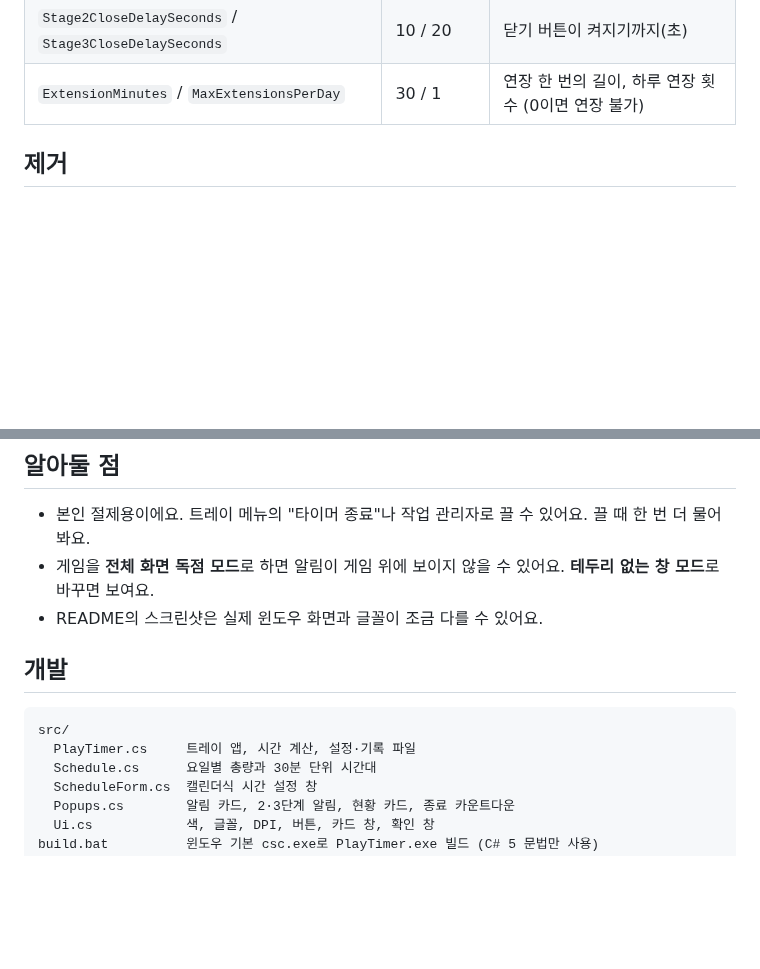
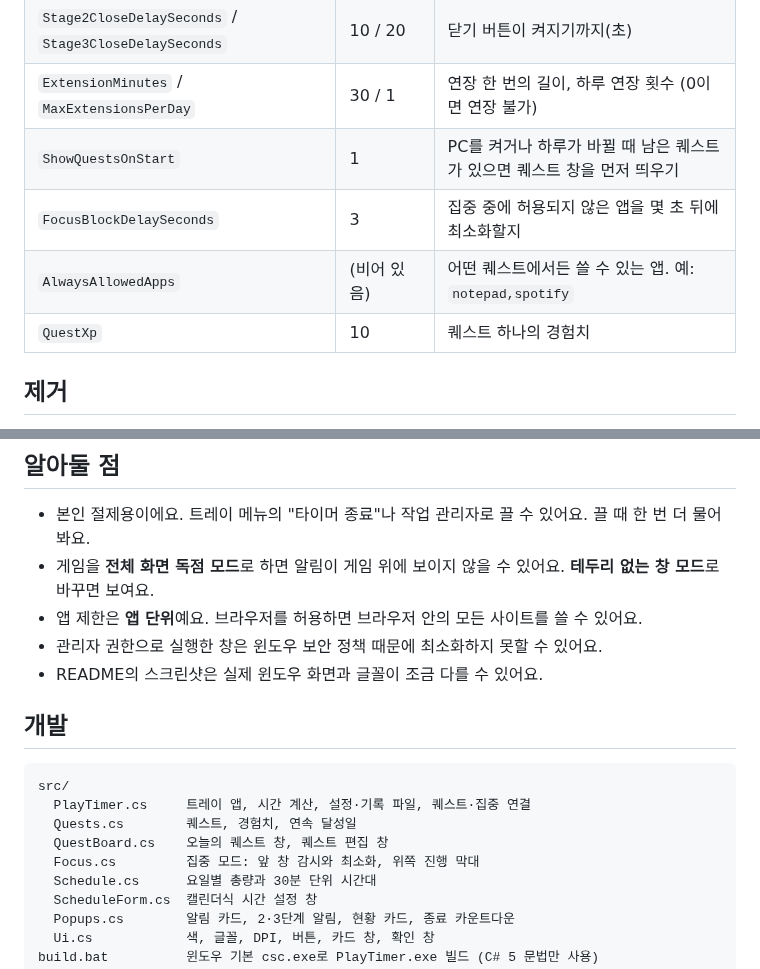
Before and after one commit to APapeIsName/handle-my-pc, a Markdown page: README.md, 2 parts joined by grey strips. GitHub-like rendering; blank space fills up the shorter version.

````diff
--- a/README.md
+++ b/README.md
@@ -120,6 +161,10 @@ irm https://raw.githubusercontent.com/APapeIsName/handle-my-pc/HEAD/install.ps1
 | `Stage1NagSeconds` / `Stage2NagSeconds` / `Stage3NagSeconds` | 120 / 60 / 60 | 닫은 뒤 다시 뜨기까지(초) |
 | `Stage2CloseDelaySeconds` / `Stage3CloseDelaySeconds` | 10 / 20 | 닫기 버튼이 켜지기까지(초) |
 | `ExtensionMinutes` / `MaxExtensionsPerDay` | 30 / 1 | 연장 한 번의 길이, 하루 연장 횟수 (0이면 연장 불가) |
+| `ShowQuestsOnStart` | 1 | PC를 켜거나 하루가 바뀔 때 남은 퀘스트가 있으면 퀘스트 창을 먼저 띄우기 |
+| `FocusBlockDelaySeconds` | 3 | 집중 중에 허용되지 않은 앱을 몇 초 뒤에 최소화할지 |
+| `AlwaysAllowedApps` | (비어 있음) | 어떤 퀘스트에서든 쓸 수 있는 앱. 예: `notepad,spotify` |
+| `QuestXp` | 10 | 퀘스트 하나의 경험치 |
 
 ## 제거
 
@@ -136,13 +181,18 @@ irm https://raw.githubusercontent.com/APapeIsName/handle-my-pc/HEAD/install.ps1
 
 - 본인 절제용이에요. 트레이 메뉴의 "타이머 종료"나 작업 관리자로 끌 수 있어요. 끌 때 한 번 더 물어봐요.
 - 게임을 **전체 화면 독점 모드**로 하면 알림이 게임 위에 보이지 않을 수 있어요. **테두리 없는 창 모드**로 바꾸면 보여요.
+- 앱 제한은 **앱 단위**예요. 브라우저를 허용하면 브라우저 안의 모든 사이트를 쓸 수 있어요.
+- 관리자 권한으로 실행한 창은 윈도우 보안 정책 때문에 최소화하지 못할 수 있어요.
 - README의 스크린샷은 실제 윈도우 화면과 글꼴이 조금 다를 수 있어요.
 
 ## 개발
 
 ```
 src/
-  PlayTimer.cs     트레이 앱, 시간 계산, 설정·기록 파일
+  PlayTimer.cs     트레이 앱, 시간 계산, 설정·기록 파일, 퀘스트·집중 연결
+  Quests.cs        퀘스트, 경험치, 연속 달성일
+  QuestBoard.cs    오늘의 퀘스트 창, 퀘스트 편집 창
+  Focus.cs         집중 모드: 앞 창 감시와 최소화, 위쪽 진행 막대
   Schedule.cs      요일별 총량과 30분 단위 시간대
   ScheduleForm.cs  캘린더식 시간 설정 창
   Popups.cs        알림 카드, 2·3단계 알림, 현황 카드, 종료 카운트다운
````
Also changed, not shown: other parts of README.md (+49 -8 lines), docs/focus-bar.png (added), docs/quest-edit.png (added), docs/quests.png (added), 9 other files.
